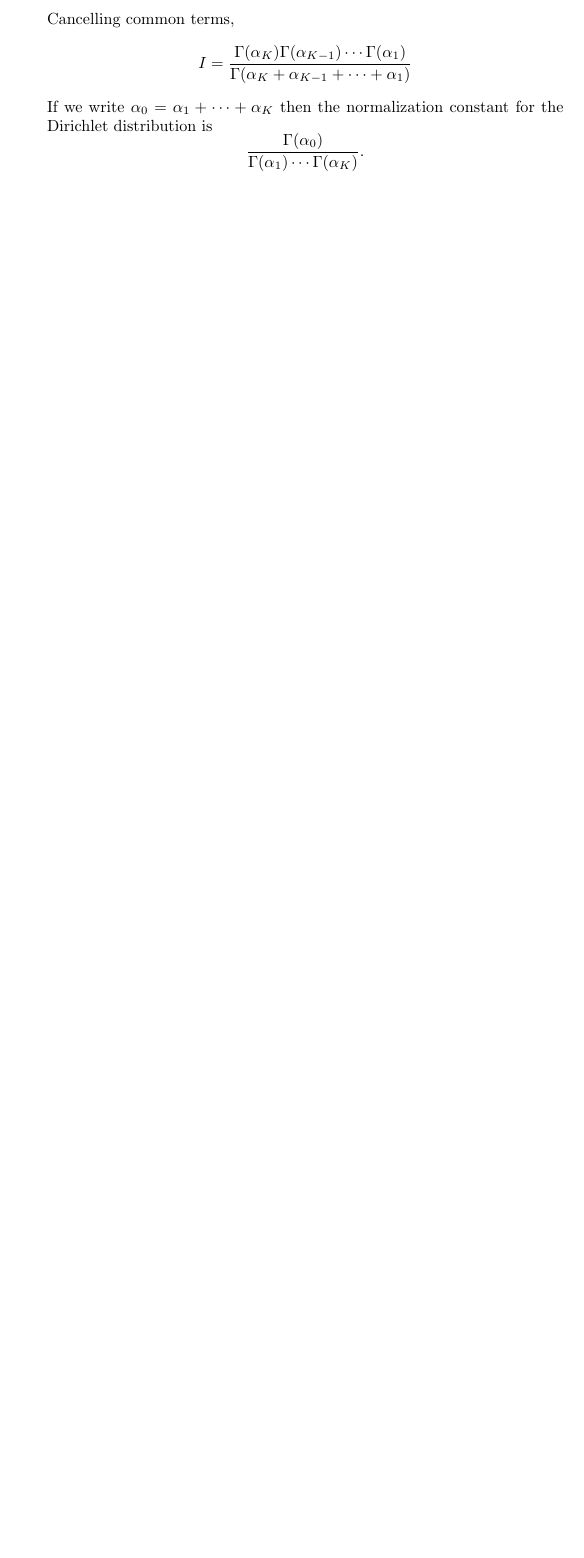
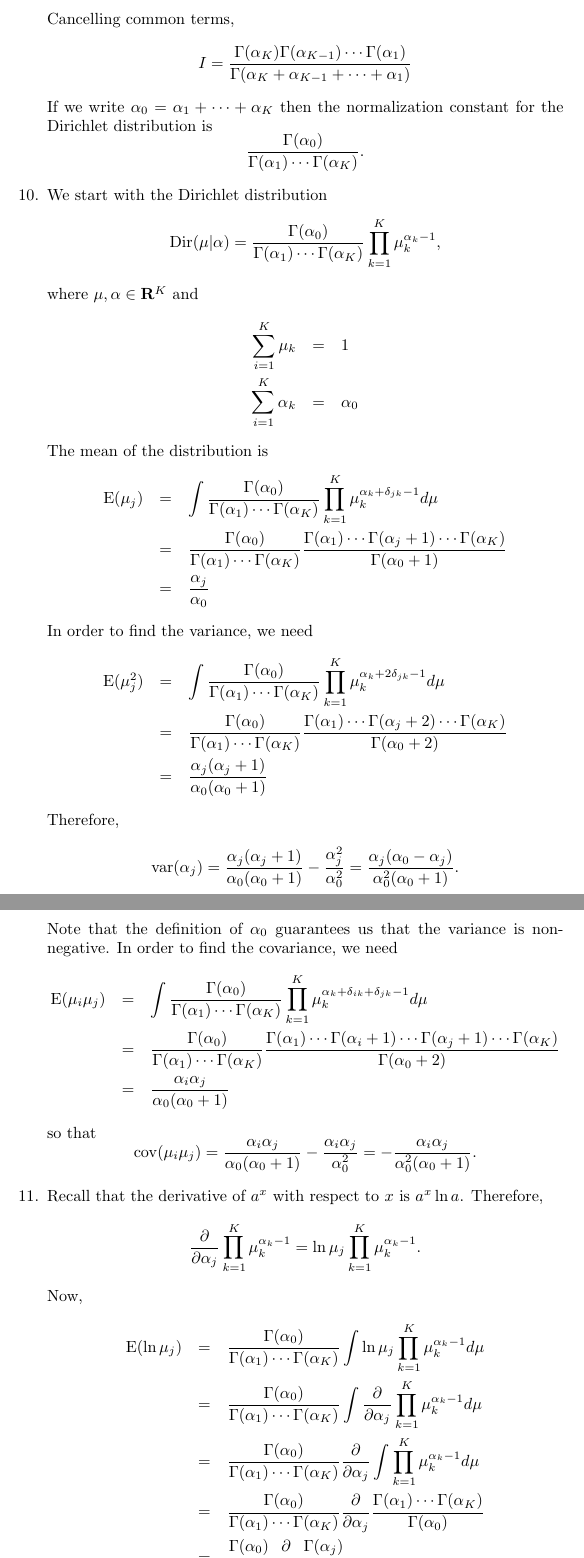
Before and after one commit to drameyjoshi/statistics, a LaTeX thesis (prml/prml.tex, which reads prml/c2.tex): part of page 38 of 38 before the commit and two parts of pages 38 and 39 of 40 after it, the two joined at a grey line, cut so that both start at the same text, the shorter picture padded with empty space. Compiled offline with pdfLaTeX.

Commit message:
WIP up to 02Jan2020.

```diff
--- a/prml/c2.tex
+++ b/prml/c2.tex
@@ -384,3 +384,53 @@ Dirichlet distribution is
 \[
 \frac{\Gamma(\alpha_0)}{\Gamma(\alpha_1)\cdots\Gamma(\alpha_K)}.
 \]
+
+\item We start with the Dirichlet distribution
+\[
+\mathrm{Dir}(\mu|\alpha) = \frac{\Gamma(\alpha_0)}{\Gamma(\alpha_1)\cdots\Gamma(\alpha_K)}\prod_{k=1}^K\mu_k^{\alpha_k - 1},
+\]
+where $\mu, \alpha \in \sor^K$ and
+\begin{eqnarray*}
+\sum_{i=1}^K \mu_k &=& 1 \\
+\sum_{i=1}^K \alpha_k &=& \alpha_0
+\end{eqnarray*}
+The mean of the distribution is
+\begin{eqnarray*}
+\ev(\mu_j) &=& \int\frac{\Gamma(\alpha_0)}{\Gamma(\alpha_1)\cdots\Gamma(\alpha_K)}\prod_{k=1}^K\mu_k^{\alpha_k + \delta_{jk} - 1}d\mu \\
+ &=& \frac{\Gamma(\alpha_0)}{\Gamma(\alpha_1)\cdots\Gamma(\alpha_K)}\frac{\Gamma(\alpha_1)\cdots\Gamma(\alpha_j+1)\cdots\Gamma(\alpha_K)}{\Gamma(\alpha_0 + 1)} \\
+ &=& \frac{\alpha_j}{\alpha_0}
+\end{eqnarray*}
+In order to find the variance, we need
+\begin{eqnarray*}
+\ev(\mu_j^2) &=& \int\frac{\Gamma(\alpha_0)}{\Gamma(\alpha_1)\cdots\Gamma(\alpha_K)}\prod_{k=1}^K\mu_k^{\alpha_k + 2\delta_{jk} - 1}d\mu \\
+ &=& \frac{\Gamma(\alpha_0)}{\Gamma(\alpha_1)\cdots\Gamma(\alpha_K)}\frac{\Gamma(\alpha_1)\cdots\Gamma(\alpha_j+2)\cdots\Gamma(\alpha_K)}{\Gamma(\alpha_0 + 2)} \\
+ &=& \frac{\alpha_j(\alpha_j+1)}{\alpha_0(\alpha_0+1)}
+\end{eqnarray*}
+Therefore,
+\[
+\var(\alpha_j) = \frac{\alpha_j(\alpha_j+1)}{\alpha_0(\alpha_0+1)} - \frac{\alpha_j^2}{\alpha_0^2} = \frac{\alpha_j(\alpha_0 - \alpha_j)}{\alpha_0^2(\alpha_0+1)}.
+\]
+Note that the definition of $\alpha_0$ guarantees us that the variance is non-negative. In order
+to find the covariance, we need
+\begin{eqnarray*}
+\ev(\mu_i\mu_j) &=& \int\frac{\Gamma(\alpha_0)}{\Gamma(\alpha_1)\cdots\Gamma(\alpha_K)}\prod_{k=1}^K\mu_k^{\alpha_k + \delta_{ik} + \delta_{jk} - 1}d\mu \\
+ &=& \frac{\Gamma(\alpha_0)}{\Gamma(\alpha_1)\cdots\Gamma(\alpha_K)}\frac{\Gamma(\alpha_1)\cdots\Gamma(\alpha_i+1)\cdots\Gamma(\alpha_j+1)\cdots\Gamma(\alpha_K)}{\Gamma(\alpha_0 + 2)} \\
+ &=& \frac{\alpha_i\alpha_j}{\alpha_0(\alpha_0+1)}
+\end{eqnarray*}
+so that
+\[
+\cov(\mu_i\mu_j) = \frac{\alpha_i\alpha_j}{\alpha_0(\alpha_0+1)} - \frac{\alpha_i\alpha_j}{\alpha_0^2} = -\frac{\alpha_i\alpha_j}{\alpha_0^2(\alpha_0+1)}.
+\]
+
+\item Recall that the derivative of $a^x$ with respect to $x$ is $a^x\ln a$. Therefore,
+\[
+\frac{\partial}{\partial\alpha_j}\prod_{k=1}^K \mu_k^{\alpha_k-1} = \ln\mu_j\prod_{k=1}^K\mu_k^{\alpha_k-1}.
+\]
+Now,
+\begin{eqnarray*}
+\ev(\ln\mu_j) &=& \frac{\Gamma(\alpha_0)}{\Gamma(\alpha_1)\cdots\Gamma(\alpha_K)}\int\ln\mu_j\prod_{k=1}^K\mu_k^{\alpha_k-1}d\mu \\
+ &=& \frac{\Gamma(\alpha_0)}{\Gamma(\alpha_1)\cdots\Gamma(\alpha_K)}\int\frac{\partial}{\partial\alpha_j}\prod_{k=1}^K\mu_k^{\alpha_k-1}d\mu \\
+ &=& \frac{\Gamma(\alpha_0)}{\Gamma(\alpha_1)\cdots\Gamma(\alpha_K)}\frac{\partial}{\partial\alpha_j}\int\prod_{k=1}^K\mu_k^{\alpha_k-1}d\mu \\
+ &=& \frac{\Gamma(\alpha_0)}{\Gamma(\alpha_1)\cdots\Gamma(\alpha_K)}\frac{\partial}{\partial\alpha_j}\frac{\Gamma(\alpha_1)\cdots\Gamma(\alpha_K)}{\Gamma(\alpha_0)} \\
+ &=& \frac{\Gamma(\alpha_0)}{\Gamma(\alpha_j)}\frac{\partial}{\partial\alpha_j}\frac{\Gamma(\alpha_j)}{\Gamma(\alpha_0)} \\
+ &=& \frac{1}{\Gamma(\alpha_j)}\frac{\partial}{\partial\alpha_j}\Gamma(\alpha_j) - \frac{1}{\Gamma(\alpha_0)}\frac{\partial}{\partial\alpha_j}\Gamma(\alpha_0) \\
```
Also changed, not shown: prml/c2.tex (29 more changed lines).
